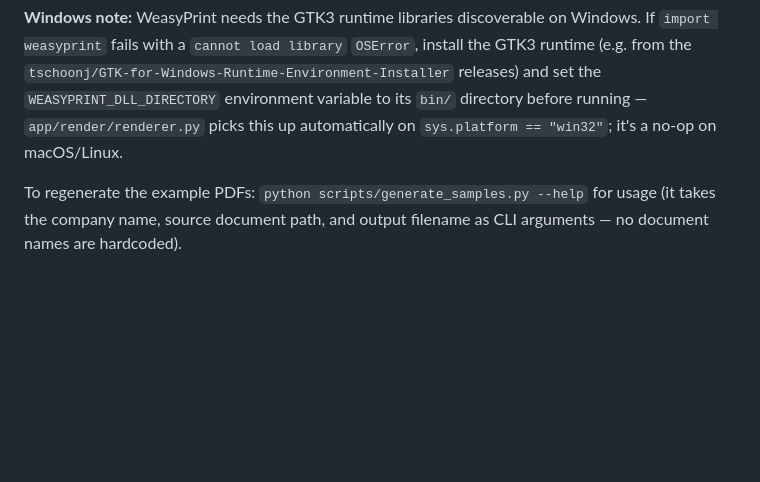
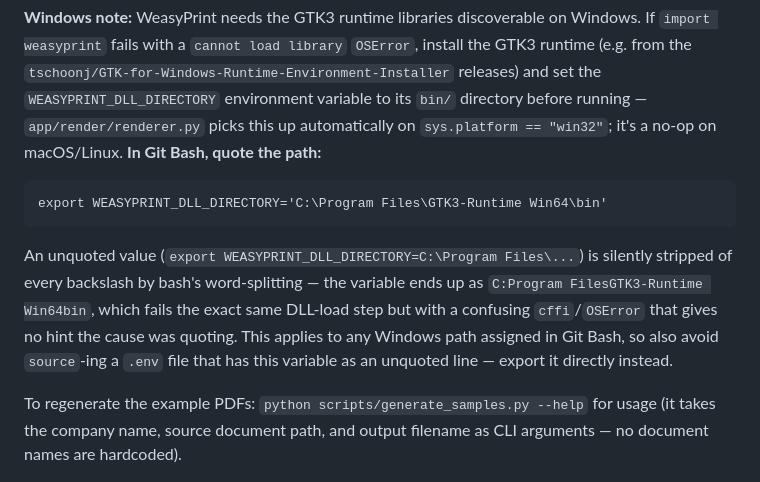
Before and after one commit to deepan-mehta-analytics/bull-ai-research-report-generator, a Markdown page: README.md, the part around the change. Drawn GitHub-style; blank space fills up the shorter version.

Commit message:
docs: fix Windows GTK3 env var quoting gotcha in README
Git Bash silently strips backslashes from an unquoted Windows path
assigned to an env var, mangling WEASYPRINT_DLL_DIRECTORY and causing
a confusing cffi/OSError that gives no hint quoting was the issue.
Show the correctly-quoted export command since the README recommends
Git Bash for Windows users.

````diff
--- a/README.md
+++ b/README.md
@@ -225,7 +225,15 @@ bull-ai-research-report-generator/
 from the `tschoonj/GTK-for-Windows-Runtime-Environment-Installer` releases) and set the
 `WEASYPRINT_DLL_DIRECTORY` environment variable to its `bin/` directory before running —
 `app/render/renderer.py` picks this up automatically on `sys.platform == "win32"`; it's a no-op on
-macOS/Linux.
+macOS/Linux. **In Git Bash, quote the path:**
+```
+export WEASYPRINT_DLL_DIRECTORY='C:\Program Files\GTK3-Runtime Win64\bin'
+```
+An unquoted value (`export WEASYPRINT_DLL_DIRECTORY=C:\Program Files\...`) is silently stripped of
+every backslash by bash's word-splitting — the variable ends up as `C:Program FilesGTK3-Runtime
+Win64bin`, which fails the exact same DLL-load step but with a confusing `cffi`/`OSError` that gives
+no hint the cause was quoting. This applies to any Windows path assigned in Git Bash, so also avoid
+`source`-ing a `.env` file that has this variable as an unquoted line — export it directly instead.
 
 To regenerate the example PDFs: `python scripts/generate_samples.py --help` for usage (it takes
 the company name, source document path, and output filename as CLI arguments — no document names
````
